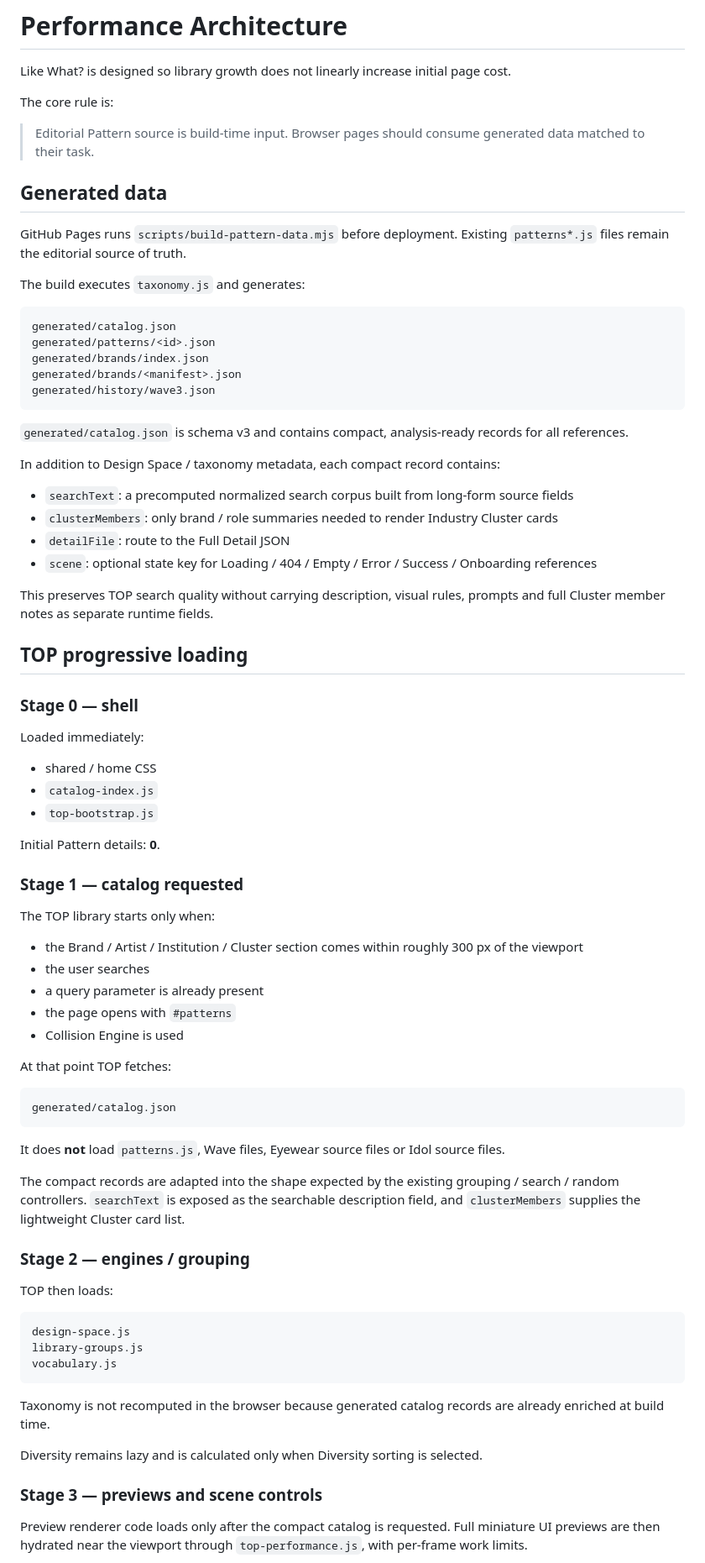
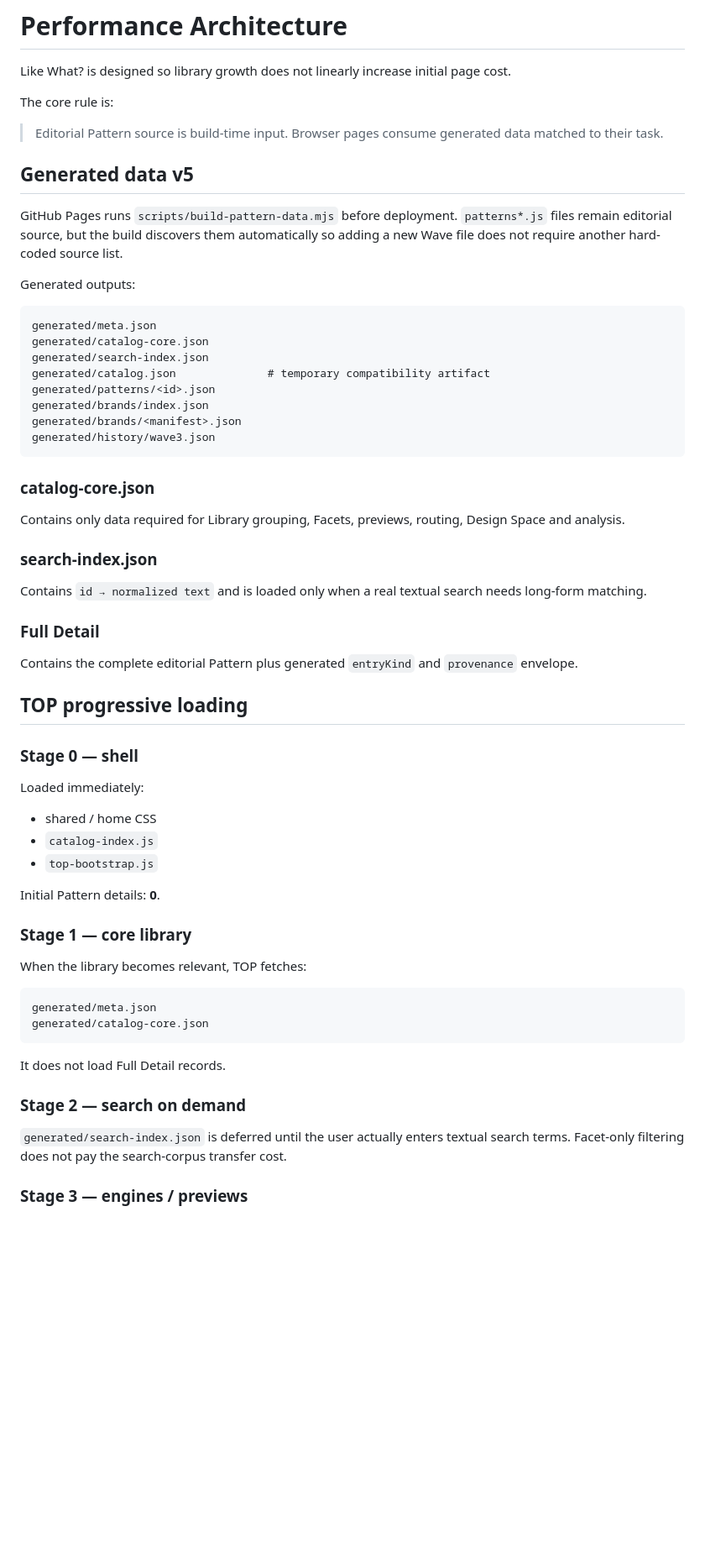
Before and after one commit to silovar-uk/likewhat, a Markdown page: PERFORMANCE.md, the part around one of its changes. Shown at 84% size. GitHub-like rendering; blank space fills up the shorter version.

Commit message:
Document v5 performance architecture

````diff
--- a/PERFORMANCE.md
+++ b/PERFORMANCE.md
@@ -4,32 +4,36 @@ Like What? is designed so library growth does not linearly increase initial page
 
 The core rule is:
 
-> Editorial Pattern source is build-time input. Browser pages should consume generated data matched to their task.
+> Editorial Pattern source is build-time input. Browser pages consume generated data matched to their task.
 
-## Generated data
+## Generated data v5
 
-GitHub Pages runs `scripts/build-pattern-data.mjs` before deployment. Existing `patterns*.js` files remain the editorial source of truth.
+GitHub Pages runs `scripts/build-pattern-data.mjs` before deployment. `patterns*.js` files remain editorial source, but the build discovers them automatically so adding a new Wave file does not require another hard-coded source list.
 
-The build executes `taxonomy.js` and generates:
+Generated outputs:
 
 ```text
-generated/catalog.json
+generated/meta.json
+generated/catalog-core.json
+generated/search-index.json
+generated/catalog.json              # temporary compatibility artifact
 generated/patterns/<id>.json
 generated/brands/index.json
 generated/brands/<manifest>.json
 generated/history/wave3.json
 ```
 
-`generated/catalog.json` is schema v3 and contains compact, analysis-ready records for all references.
+### catalog-core.json
 
-In addition to Design Space / taxonomy metadata, each compact record contains:
+Contains only data required for Library grouping, Facets, previews, routing, Design Space and analysis.
 
-- `searchText`: a precomputed normalized search corpus built from long-form source fields
-- `clusterMembers`: only brand / role summaries needed to render Industry Cluster cards
-- `detailFile`: route to the Full Detail JSON
-- `scene`: optional state key for Loading / 404 / Empty / Error / Success / Onboarding references
+### search-index.json
 
-This preserves TOP search quality without carrying description, visual rules, prompts and full Cluster member notes as separate runtime fields.
+Contains `id → normalized text` and is loaded only when a real textual search needs long-form matching.
+
+### Full Detail
+
+Contains the complete editorial Pattern plus generated `entryKind` and `provenance` envelope.
 
 ## TOP progressive loading
 
@@ -43,41 +47,20 @@ Loaded immediately:
 
 Initial Pattern details: **0**.
 
-### Stage 1 — catalog requested
+### Stage 1 — core library
 
-The TOP library starts only when:
-
-- the Brand / Artist / Institution / Cluster section comes within roughly 300 px of the viewport
-- the user searches
-- a query parameter is already present
-- the page opens with `#patterns`
-- Collision Engine is used
-
-At that point TOP fetches:
+When the library becomes relevant, TOP fetches:
 
 ```text
-generated/catalog.json
+generated/meta.json
+generated/catalog-core.json
 ```
 
-It does **not** load `patterns.js`, Wave files, Eyewear source files or Idol source files.
+It does not load Full Detail records.
 
-The compact records are adapted into the shape expected by the existing grouping / search / random controllers. `searchText` is exposed as the searchable description field, and `clusterMembers` supplies the lightweight Cluster card list.
+### Stage 2 — search on demand
 
-### Stage 2 — engines / grouping
+`generated/search-index.json` is deferred until the user actually enters textual search terms. Facet-only filtering does not pay the search-corpus transfer cost.
 
-TOP then loads:
+### Stage 3 — engines / previews
 
-```text
-design-space.js
-library-groups.js
-vocabulary.js
-```
-
-Taxonomy is not recomputed in the browser because generated catalog records are already enriched at build time.
-
-Diversity remains lazy and is calculated only when Diversity sorting is selected.
-
-### Stage 3 — previews and scene controls
-
-Preview renderer code loads only after the compact catalog is requested. Full miniature UI previews are then hydrated near the viewport through `top-performance.js`, with per-frame work limits.
-
````
Also changed, not shown: other parts of PERFORMANCE.md (+41 -155 lines).
